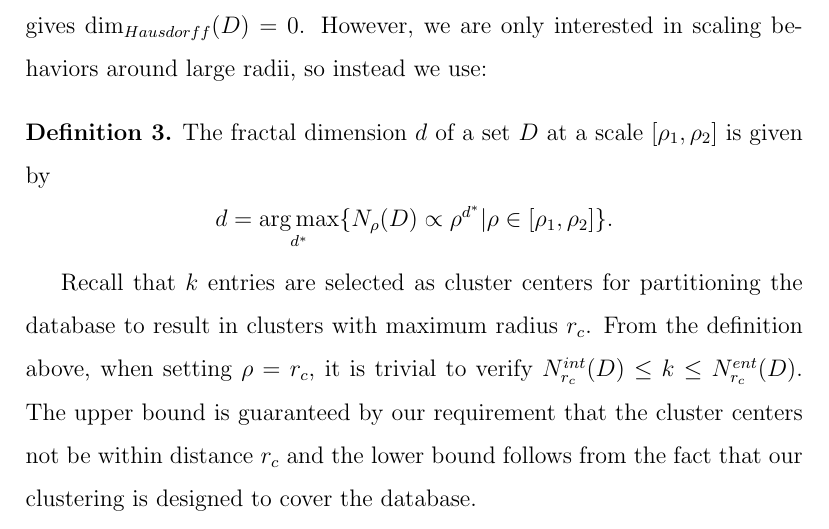
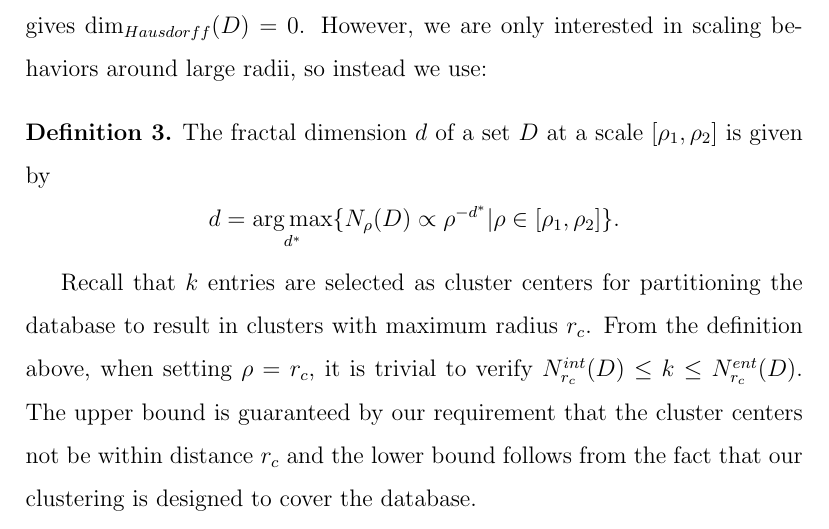
Before and after one commit to ndaniels/compressive-paper, a LaTeX paper (supplement.tex): part of page 4 of 18, cut so that both start at the same text. Compiled offline with pdfLaTeX.

```diff
--- a/supplement.tex
+++ b/supplement.tex
@@ -141,7 +141,7 @@
 \begin{definition}
     The fractal dimension $d$ of a set $D$ at a scale $[\rho_1,\rho_2]$ is given by
     \[
-        d = \operatorname*{arg\,max}_{d^*} \{ N_\rho(D) \propto \rho^{d^*} | \rho \in [\rho_1,\rho_2] \}.
+        d = \operatorname*{arg\,max}_{d^*} \{ N_\rho(D) \propto \rho^{-d^*} | \rho \in [\rho_1,\rho_2] \}.
     \]
 \end{definition}
 
```
